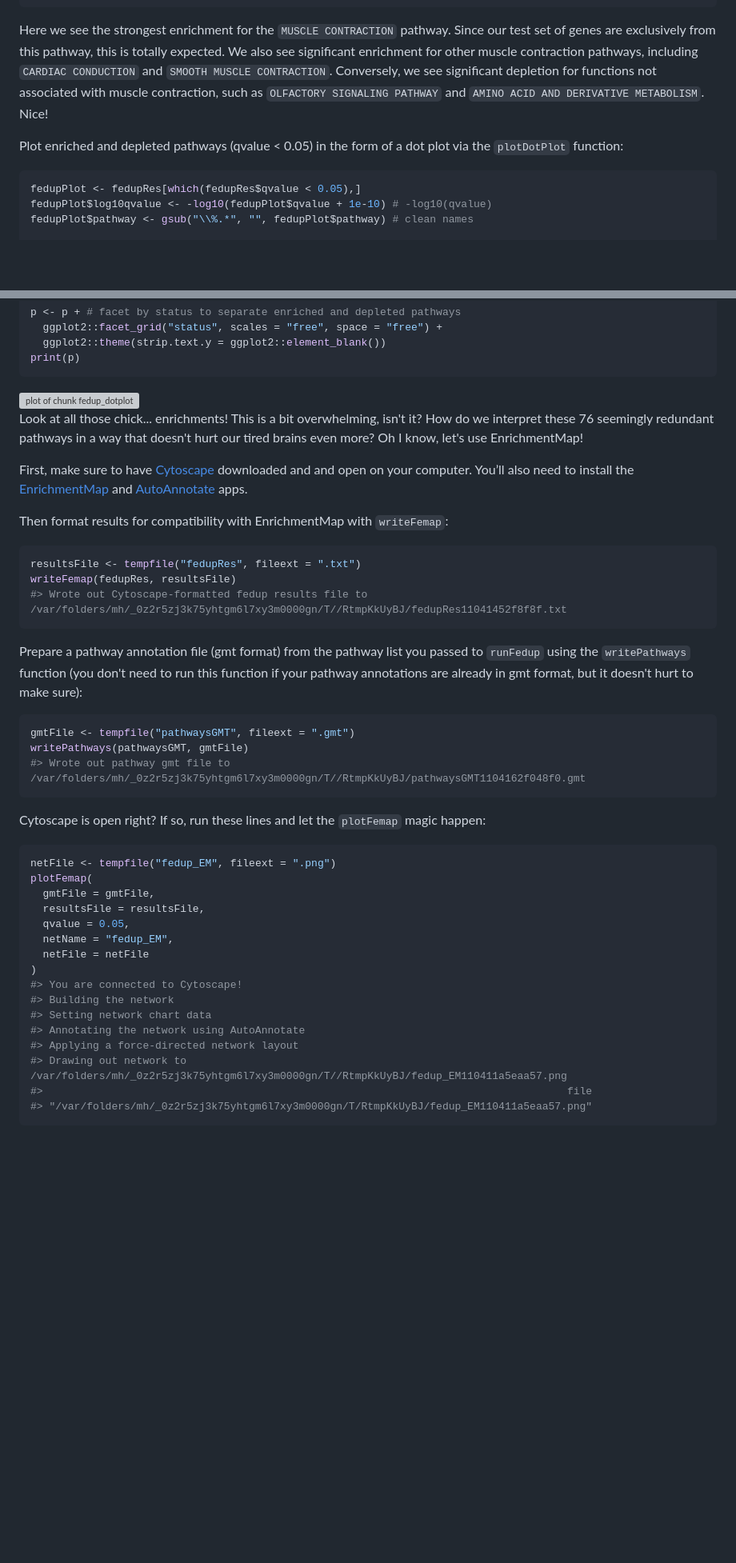
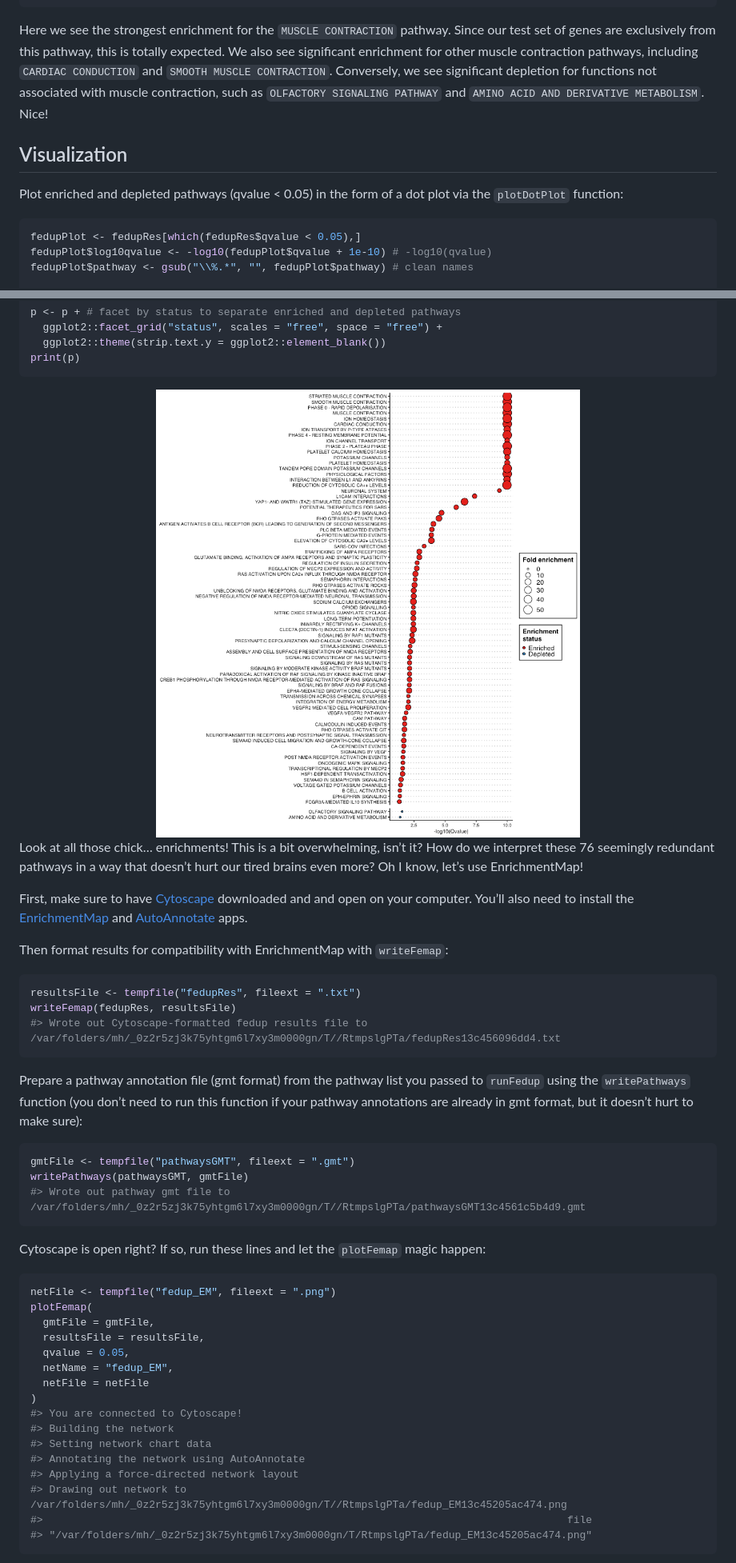
Before and after one commit to rosscm/fedup, a Markdown page: README.md, 2 parts joined by grey strips. Shown at 80% size. Drawn GitHub-style; pictures changed too: man/figures/fedupDotplot-1.png (added); blank space fills up the shorter version; grey boxes are pictures that could not be loaded.

````diff
--- a/README.md
+++ b/README.md
@@ -145,19 +157,21 @@ print(head(fedupRes[which(fedupRes$status == "Depleted"),]))
 #> 6: 0.17258203
 ```
 
-Here we see the strongest enrichment for the `MUSCLE CONTRACTION` pathway.
-Since our test set of genes are exclusively from this pathway, this is totally
-expected. We also see significant enrichment for other muscle contraction
-pathways, including `CARDIAC CONDUCTION` and `SMOOTH MUSCLE CONTRACTION`.
-Conversely, we see significant depletion for functions not associated with
-muscle contraction, such as `OLFACTORY SIGNALING PATHWAY` and
+Here we see the strongest enrichment for the `MUSCLE CONTRACTION`
+pathway. Since our test set of genes are exclusively from this pathway,
+this is totally expected. We also see significant enrichment for other
+muscle contraction pathways, including `CARDIAC CONDUCTION` and
+`SMOOTH MUSCLE CONTRACTION`. Conversely, we see significant depletion
+for functions not associated with muscle contraction, such as
+`OLFACTORY SIGNALING PATHWAY` and
 `AMINO ACID AND DERIVATIVE METABOLISM`. Nice!
 
-Plot enriched and depleted pathways (qvalue < 0.05) in the form of a dot plot
-via the `plotDotPlot` function:
+## Visualization
 
+Plot enriched and depleted pathways (qvalue &lt; 0.05) in the form of a
+dot plot via the `plotDotPlot` function:
 
-```r
+``` r
 fedupPlot <- fedupRes[which(fedupRes$qvalue < 0.05),]
 fedupPlot$log10qvalue <- -log10(fedupPlot$qvalue + 1e-10) # -log10(qvalue)
 fedupPlot$pathway <- gsub("\\%.*", "", fedupPlot$pathway) # clean names
@@ -179,11 +193,12 @@ p <- p + # facet by status to separate enriched and depleted pathways
 print(p)
 ```
 
-<img src="man/figures/fedup_dotplot-1.png" title="plot of chunk fedup_dotplot" alt="plot of chunk fedup_dotplot" width="100%" />
+<img src="man/figures/fedupDotplot-1.png" width="100%" />
 
-Look at all those chick... enrichments! This is a bit overwhelming, isn't it?
-How do we interpret these 76 seemingly redundant pathways in a way that doesn't
-hurt our tired brains even more? Oh I know, let's use EnrichmentMap!
+Look at all those chick… enrichments! This is a bit overwhelming, isn’t
+it? How do we interpret these 76 seemingly redundant pathways in a way
+that doesn’t hurt our tired brains even more? Oh I know, let’s use
+EnrichmentMap!
 
 First, make sure to have
 [Cytoscape](https://cytoscape.org/download.html) downloaded and and open
@@ -191,32 +206,30 @@ on your computer. You’ll also need to install the
 [EnrichmentMap](http://apps.cytoscape.org/apps/enrichmentmap) and
 [AutoAnnotate](http://apps.cytoscape.org/apps/autoannotate) apps.
 
-Then format results for compatibility with EnrichmentMap with `writeFemap`:
+Then format results for compatibility with EnrichmentMap with
+`writeFemap`:
 
-
-```r
+``` r
 resultsFile <- tempfile("fedupRes", fileext = ".txt")
 writeFemap(fedupRes, resultsFile)
-#> Wrote out Cytoscape-formatted fedup results file to /var/folders/mh/_0z2r5zj3k75yhtgm6l7xy3m0000gn/T//RtmpKkUyBJ/fedupRes11041452f8f8f.txt
+#> Wrote out Cytoscape-formatted fedup results file to /var/folders/mh/_0z2r5zj3k75yhtgm6l7xy3m0000gn/T//RtmpslgPTa/fedupRes13c456096dd4.txt
 ```
 
 Prepare a pathway annotation file (gmt format) from the pathway list you
-passed to `runFedup` using the `writePathways` function (you don't need to run
-this function if your pathway annotations are already in gmt format, but it
-doesn't hurt to make sure):
+passed to `runFedup` using the `writePathways` function (you don’t need
+to run this function if your pathway annotations are already in gmt
+format, but it doesn’t hurt to make sure):
 
-
-```r
+``` r
 gmtFile <- tempfile("pathwaysGMT", fileext = ".gmt")
 writePathways(pathwaysGMT, gmtFile)
-#> Wrote out pathway gmt file to /var/folders/mh/_0z2r5zj3k75yhtgm6l7xy3m0000gn/T//RtmpKkUyBJ/pathwaysGMT1104162f048f0.gmt
+#> Wrote out pathway gmt file to /var/folders/mh/_0z2r5zj3k75yhtgm6l7xy3m0000gn/T//RtmpslgPTa/pathwaysGMT13c4561c5b4d9.gmt
 ```
 
 Cytoscape is open right? If so, run these lines and let the `plotFemap`
 magic happen:
 
-
-```r
+``` r
 netFile <- tempfile("fedup_EM", fileext = ".png")
 plotFemap(
   gmtFile = gmtFile,
@@ -230,8 +243,8 @@ plotFemap(
 #> Setting network chart data
 #> Annotating the network using AutoAnnotate
 #> Applying a force-directed network layout
-#> Drawing out network to /var/folders/mh/_0z2r5zj3k75yhtgm6l7xy3m0000gn/T//RtmpKkUyBJ/fedup_EM110411a5eaa57.png
+#> Drawing out network to /var/folders/mh/_0z2r5zj3k75yhtgm6l7xy3m0000gn/T//RtmpslgPTa/fedup_EM13c45205ac474.png
 #>                                                                                    file
-#> "/var/folders/mh/_0z2r5zj3k75yhtgm6l7xy3m0000gn/T/RtmpKkUyBJ/fedup_EM110411a5eaa57.png"
+#> "/var/folders/mh/_0z2r5zj3k75yhtgm6l7xy3m0000gn/T/RtmpslgPTa/fedup_EM13c45205ac474.png"
 ```
 
````
Also changed, not shown: other parts of README.md (+52 -38 lines), man/figures/FEDUP_dotplot-1.png (deleted), man/figures/fedupEM-1.png (renamed from man/figures/FEDUP_EM-1.png), vignettes/figures/fedupDotplot-1.png (renamed from vignettes/figures/FEDUP_dotplot-1.png), vignettes/figures/fedupDotplot2-1.png (renamed from vignettes/figures/FEDUP_dotplot_manual-1.png), vignettes/figures/fedupEM-1.png (renamed from vignettes/figures/FEDUP_EM-1.png), 3 other files.
